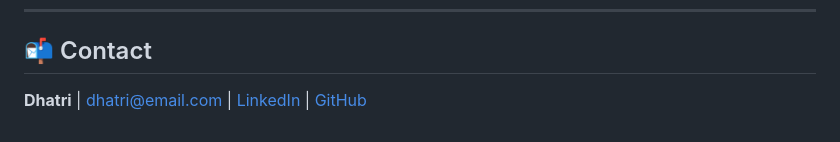
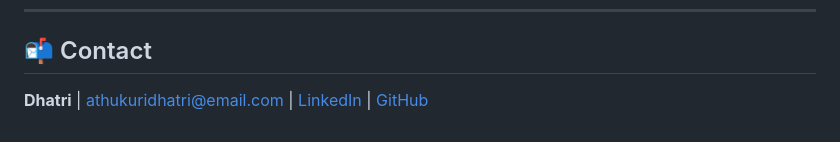
Before and after one commit to athukuridhatri/Heart-Disease-Predictor, a Markdown page: heart_disease_improved/README.md, the part around the change. Rendered like a GitHub page.

```diff
--- a/heart_disease_improved/README.md
+++ b/heart_disease_improved/README.md
@@ -223,4 +223,4 @@ This application is developed for **educational purposes only** and should not b
 
 ## 📬 Contact
 
-**Dhatri** | dhatri@email.com | [LinkedIn](#) | [GitHub](#)
+**Dhatri** | athukuridhatri@email.com | [LinkedIn](#) | [GitHub](#)
```
